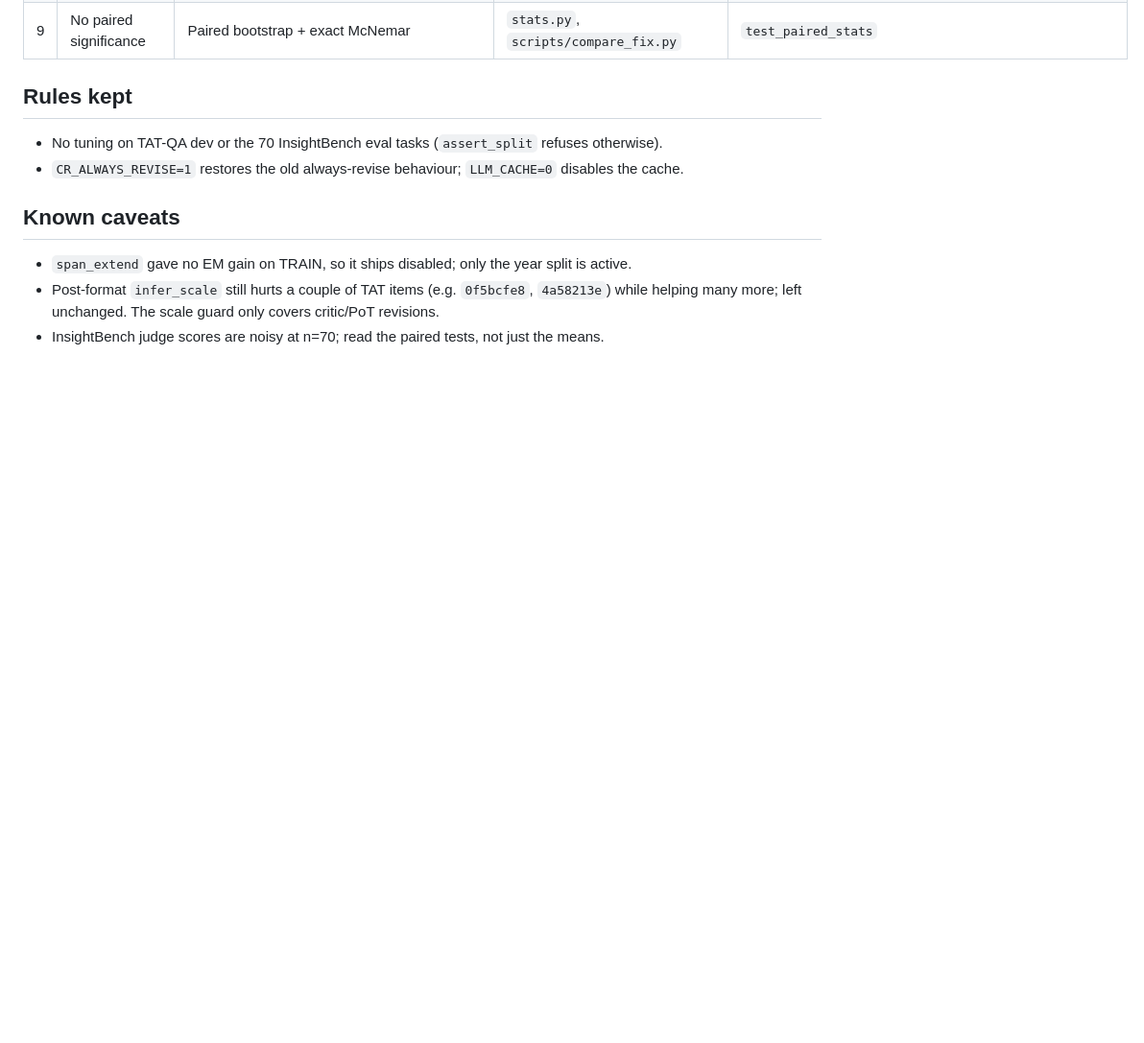
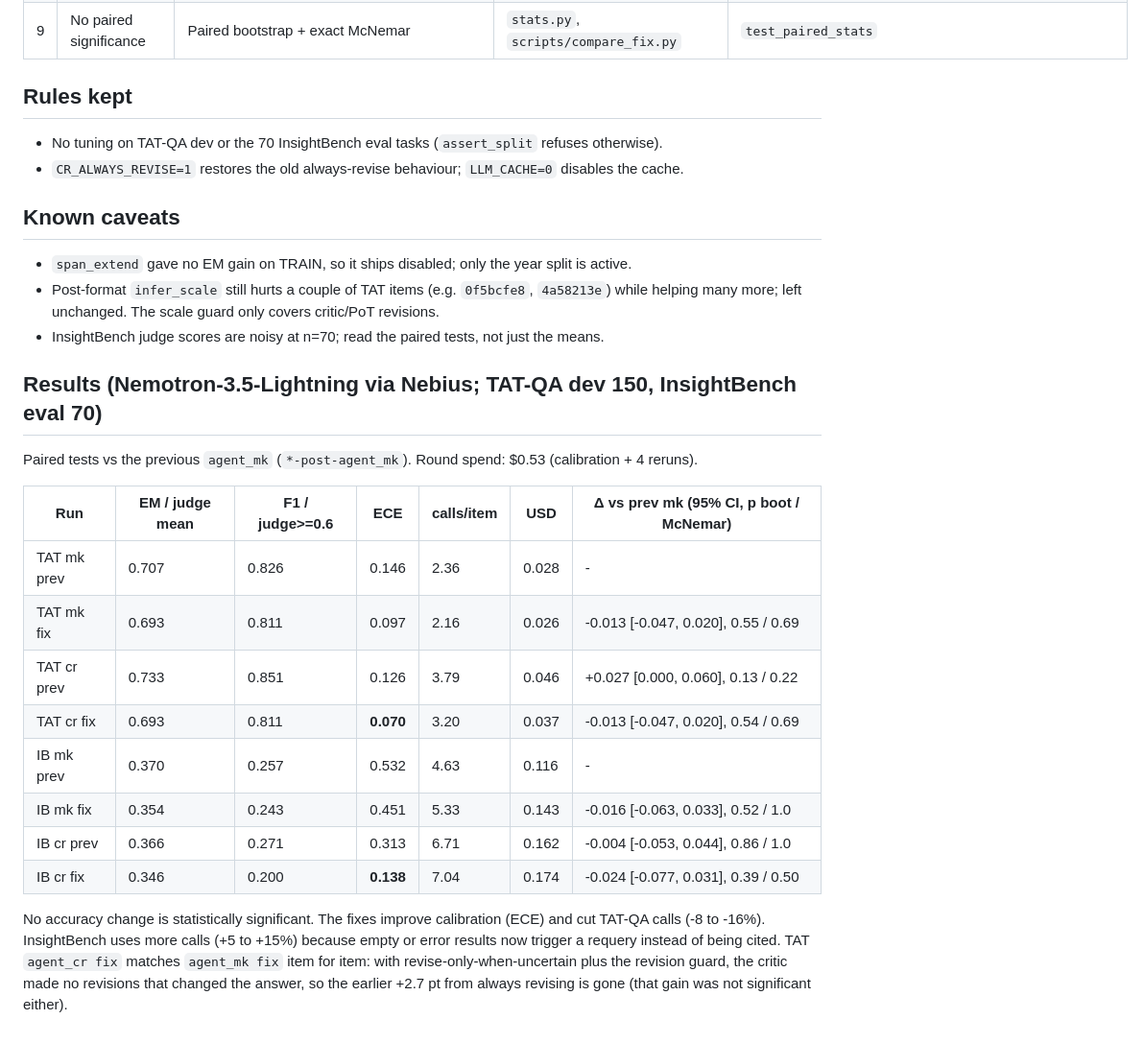
Before and after one commit to AlonsoAlviraa/veriagent-why, a Markdown page: docs/TRACE_FIXES.md, the part around the change. Shown at 96% size. Rendered like a GitHub page; blank space fills up the shorter version.

Commit message:
Docs: trace-fix rerun results and paired significance

```diff
--- a/docs/TRACE_FIXES.md
+++ b/docs/TRACE_FIXES.md
@@ -23,3 +23,21 @@ Fixes for every problem found in the audit of `*.audit.json` traces. Each fix ha
 - `span_extend` gave no EM gain on TRAIN, so it ships disabled; only the year split is active.
 - Post-format `infer_scale` still hurts a couple of TAT items (e.g. `0f5bcfe8`, `4a58213e`) while helping many more; left unchanged. The scale guard only covers critic/PoT revisions.
 - InsightBench judge scores are noisy at n=70; read the paired tests, not just the means.
+
+## Results (Nemotron-3.5-Lightning via Nebius; TAT-QA dev 150, InsightBench eval 70)
+Paired tests vs the previous `agent_mk` (`*-post-agent_mk`). Round spend: $0.53 (calibration + 4 reruns).
+
+| Run | EM / judge mean | F1 / judge>=0.6 | ECE | calls/item | USD | Δ vs prev mk (95% CI, p boot / McNemar) |
+|---|---|---|---|---|---|---|
+| TAT mk prev | 0.707 | 0.826 | 0.146 | 2.36 | 0.028 | - |
+| TAT mk fix | 0.693 | 0.811 | 0.097 | 2.16 | 0.026 | -0.013 [-0.047, 0.020], 0.55 / 0.69 |
+| TAT cr prev | 0.733 | 0.851 | 0.126 | 3.79 | 0.046 | +0.027 [0.000, 0.060], 0.13 / 0.22 |
+| TAT cr fix | 0.693 | 0.811 | **0.070** | 3.20 | 0.037 | -0.013 [-0.047, 0.020], 0.54 / 0.69 |
+| IB mk prev | 0.370 | 0.257 | 0.532 | 4.63 | 0.116 | - |
+| IB mk fix | 0.354 | 0.243 | 0.451 | 5.33 | 0.143 | -0.016 [-0.063, 0.033], 0.52 / 1.0 |
+| IB cr prev | 0.366 | 0.271 | 0.313 | 6.71 | 0.162 | -0.004 [-0.053, 0.044], 0.86 / 1.0 |
+| IB cr fix | 0.346 | 0.200 | **0.138** | 7.04 | 0.174 | -0.024 [-0.077, 0.031], 0.39 / 0.50 |
+
+No accuracy change is statistically significant. The fixes improve calibration (ECE) and cut TAT-QA calls (-8 to -16%).
+InsightBench uses more calls (+5 to +15%) because empty or error results now trigger a requery instead of being cited.
+TAT `agent_cr fix` matches `agent_mk fix` item for item: with revise-only-when-uncertain plus the revision guard, the critic made no revisions that changed the answer, so the earlier +2.7 pt from always revising is gone (that gain was not significant either).
```
